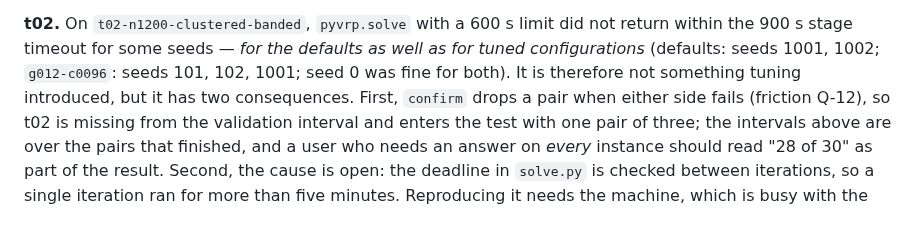
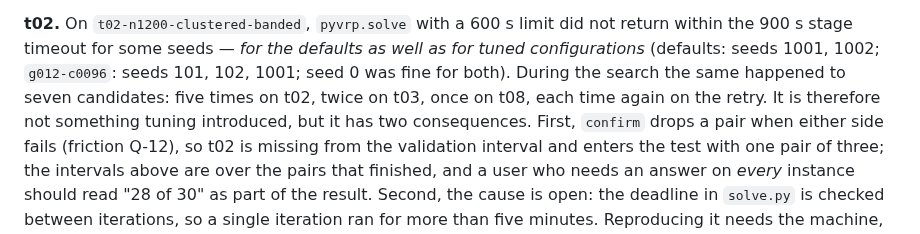
Before and after one commit to meaurisch/evolvekit, a Markdown page: docs/mission/REPORT.md, the part around the change. GitHub-like rendering.

Commit message:
Report: where the search's timeouts were (t02 x5, t03 x2, t08 x1)
Co-Authored-By: Claude Fable 5.1 <noreply@anthropic.com>

```diff
--- a/docs/mission/REPORT.md
+++ b/docs/mission/REPORT.md
@@ -207,7 +207,9 @@ be. Nine instances, not ten: see "t02".
 **t02.** On `t02-n1200-clustered-banded`, `pyvrp.solve` with a 600 s limit did
 not return within the 900 s stage timeout for some seeds — *for the defaults as
 well as for tuned configurations* (defaults: seeds 1001, 1002; `g012-c0096`:
-seeds 101, 102, 1001; seed 0 was fine for both). It is therefore not something
+seeds 101, 102, 1001; seed 0 was fine for both). During the search the same
+happened to seven candidates: five times on t02, twice on t03, once on t08,
+each time again on the retry. It is therefore not something
 tuning introduced, but it has two consequences. First, `confirm` drops a pair
 when either side fails (friction Q-12), so t02 is missing from the validation
 interval and enters the test with one pair of three; the intervals above are
```
